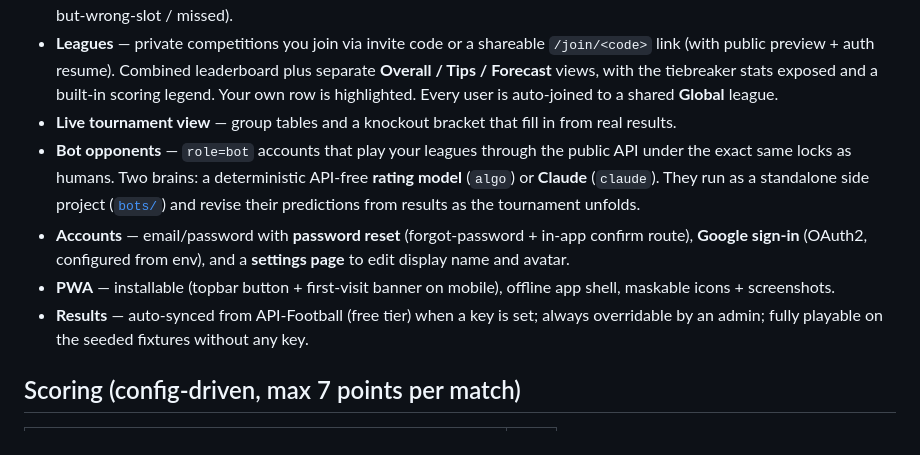
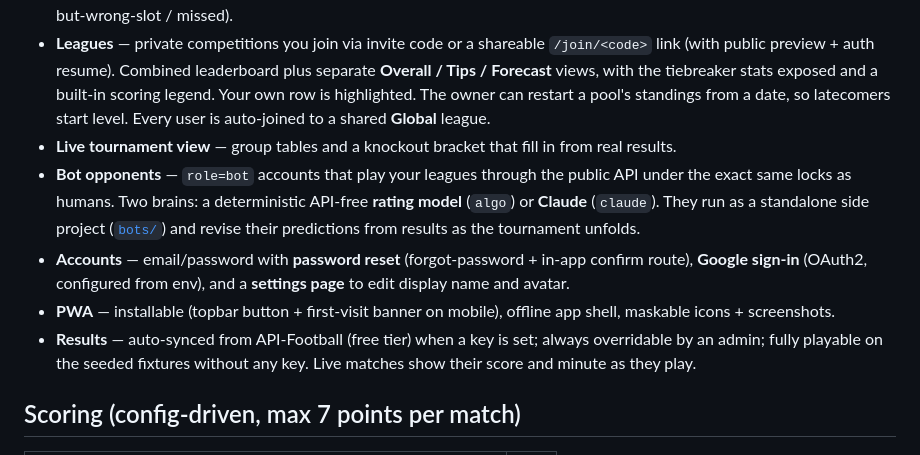
Before and after one commit to floholz/matchowl, a Markdown page: README.md, the part around the change. Drawn GitHub-style.

Commit message:
Release prep: v1.0.0-alpha.10 — the live release
Co-Authored-By: Claude Opus 5.5 (1M context) <noreply@anthropic.com>

```diff
--- a/README.md
+++ b/README.md
@@ -35,8 +35,9 @@ added from the admin API without touching the codebase (see
   shareable `/join/<code>` link (with public preview + auth resume).
   Combined leaderboard plus separate **Overall / Tips / Forecast** views,
   with the tiebreaker stats exposed and a built-in scoring legend. Your
-  own row is highlighted. Every user is auto-joined to a shared **Global**
-  league.
+  own row is highlighted. The owner can restart a pool's standings from a
+  date, so latecomers start level. Every user is auto-joined to a shared
+  **Global** league.
 - **Live tournament view** — group tables and a knockout bracket that fill
   in from real results.
 - **Bot opponents** — `role=bot` accounts that play your leagues through the
@@ -51,7 +52,7 @@ added from the admin API without touching the codebase (see
   offline app shell, maskable icons + screenshots.
 - **Results** — auto-synced from API-Football (free tier) when a key is set;
   always overridable by an admin; fully playable on the seeded fixtures
-  without any key.
+  without any key. Live matches show their score and minute as they play.
 
 ## Scoring (config-driven, max 7 points per match)
 
```
Also changed, not shown: CHANGELOG.md (+34 -0 lines), PLAN.md (+5 -0 lines).
